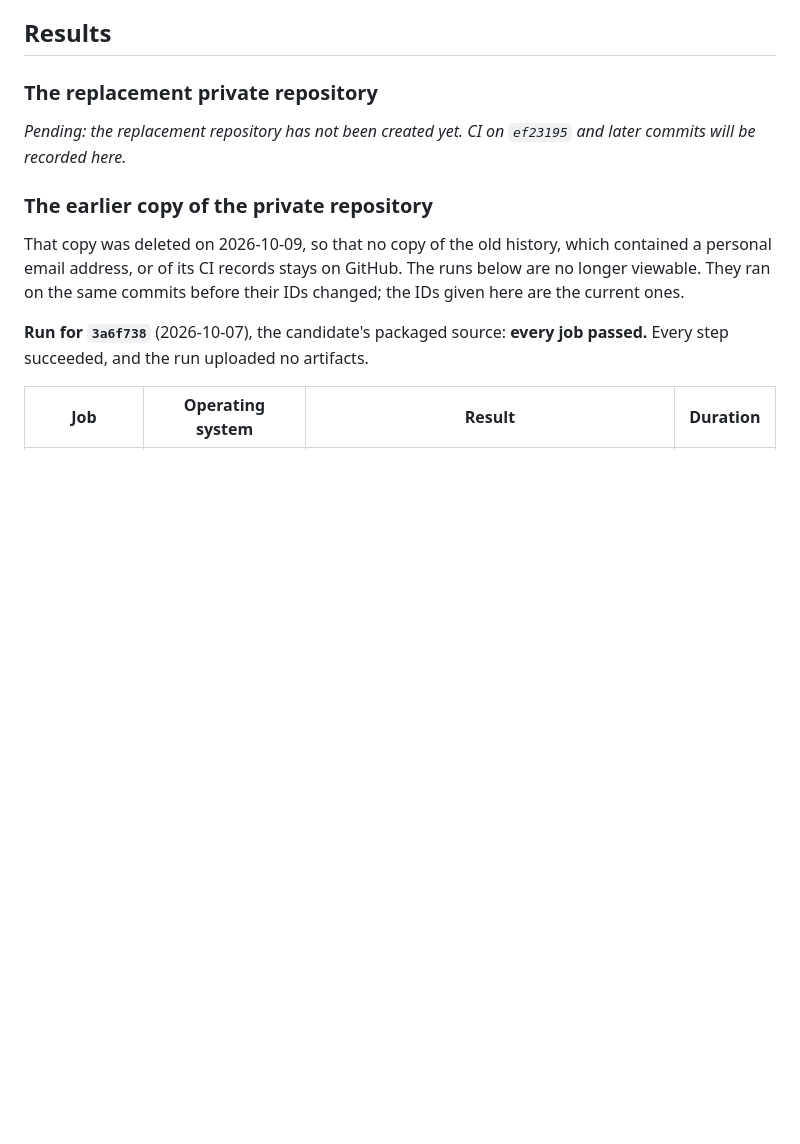
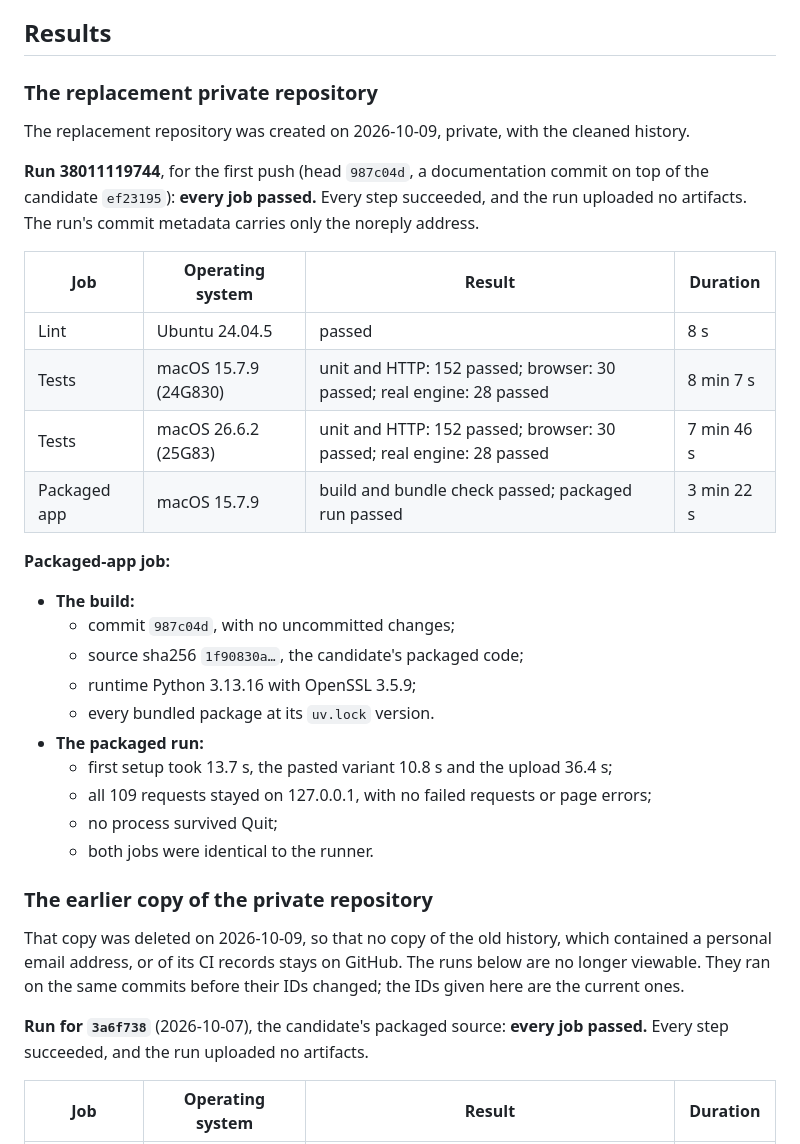
Before and after one commit to rinatrizvanov/biobridge, a Markdown page: docs/ci.md, the part around the change. Rendered like a GitHub page; blank space fills up the shorter version.

Commit message:
Docs: record the replacement repository and its first CI run [skip ci]
Documentation only. The replacement private repository was created on
2026-10-09 with the cleaned history. Run 38011119744 for its first push
passed every job: lint; 152 unit, 30 browser and 28 real-engine tests on
macOS 15.7.9 and 26.6.2; and the packaged app built from the candidate's
packaged code (source sha256 1f90830a...), passing the bundle check and the
end-to-end run. Nothing was uploaded.

```diff
--- a/docs/ci.md
+++ b/docs/ci.md
@@ -97,7 +97,28 @@ It no longer searches for a bare username. The candidate bundle passes the new r
 
 ### The replacement private repository
 
-*Pending: the replacement repository has not been created yet. CI on `ef23195` and later commits will be recorded here.*
+The replacement repository was created on 2026-10-09, private, with the cleaned history.
+
+**Run 38011119744**, for the first push (head `987c04d`, a documentation commit on top of the candidate `ef23195`): **every job passed.** Every step succeeded, and the run uploaded no artifacts. The run's commit metadata carries only the noreply address.
+
+| Job | Operating system | Result | Duration |
+|---|---|---|---|
+| Lint | Ubuntu 24.04.5 | passed | 8 s |
+| Tests | macOS 15.7.9 (24G830) | unit and HTTP: 152 passed; browser: 30 passed; real engine: 28 passed | 8 min 7 s |
+| Tests | macOS 26.6.2 (25G83) | unit and HTTP: 152 passed; browser: 30 passed; real engine: 28 passed | 7 min 46 s |
+| Packaged app | macOS 15.7.9 | build and bundle check passed; packaged run passed | 3 min 22 s |
+
+**Packaged-app job:**
+- **The build:**
+  - commit `987c04d`, with no uncommitted changes;
+  - source sha256 `1f90830a…`, the candidate's packaged code;
+  - runtime Python 3.13.16 with OpenSSL 3.5.9;
+  - every bundled package at its `uv.lock` version.
+- **The packaged run:**
+  - first setup took 13.7 s, the pasted variant 10.8 s and the upload 36.4 s;
+  - all 109 requests stayed on 127.0.0.1, with no failed requests or page errors;
+  - no process survived Quit;
+  - both jobs were identical to the runner.
 
 ### The earlier copy of the private repository
 
```
Also changed, not shown: docs/decisions/0008-history-rewrite-and-reproducible-builds.md (+2 -2 lines), docs/release-v0.1.0.md (+3 -3 lines).
